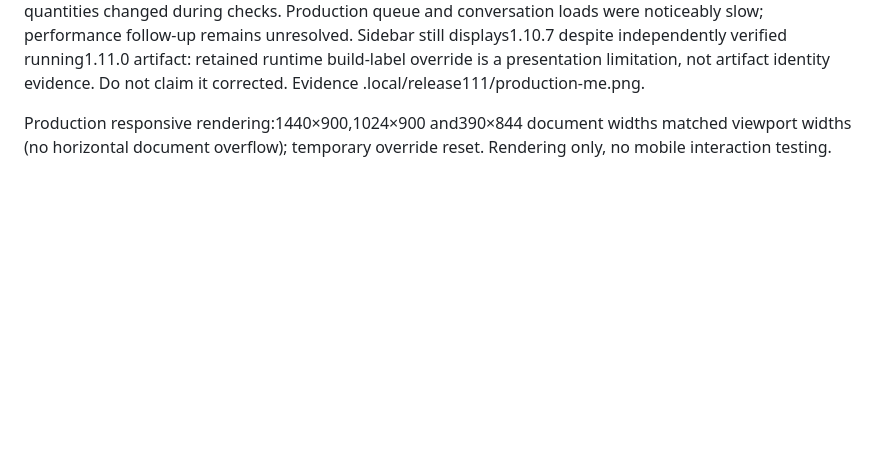
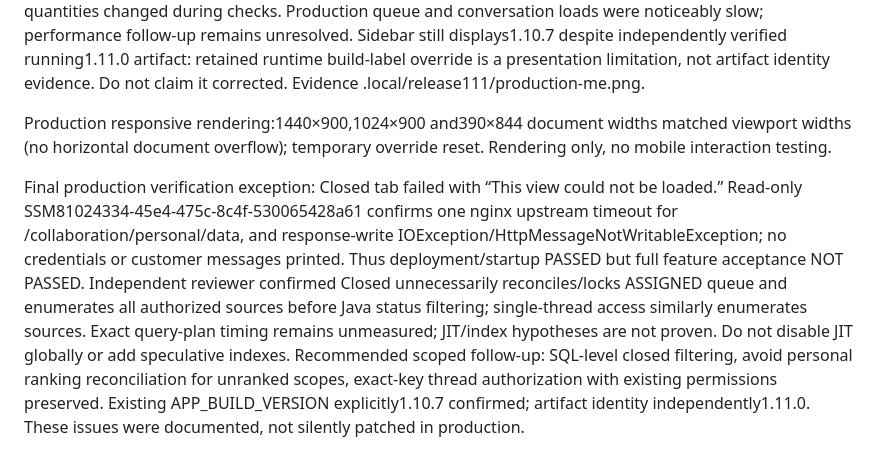
Before and after one commit to barryguze-code/next-ai-commerce, a Markdown page: docs/local-huddle-redesign.md, the part around the change. Drawn GitHub-style; blank space fills up the shorter version.

Commit message:
Record production Closed-tab timeout verification finding

```diff
--- a/docs/local-huddle-redesign.md
+++ b/docs/local-huddle-redesign.md
@@ -605,3 +605,6 @@ SSM9de52cf2-9c20-43be-b769-c461db6ed3a2 completed successfully at23:03:18UTC. Ex
 Authenticated Barry Chrome production check: personal queue populated, original product pictures rendered, This week0 / Last week4 / Last month12 in requested order, original-source link present and conversation content loaded from @Me without tab navigation. No messages, assignments, priorities or marketplace quantities changed during checks. Production queue and conversation loads were noticeably slow; performance follow-up remains unresolved. Sidebar still displays1.10.7 despite independently verified running1.11.0 artifact: retained runtime build-label override is a presentation limitation, not artifact identity evidence. Do not claim it corrected. Evidence .local/release111/production-me.png.
 
 Production responsive rendering:1440×900,1024×900 and390×844 document widths matched viewport widths (no horizontal document overflow); temporary override reset. Rendering only, no mobile interaction testing.
+
+
+Final production verification exception: Closed tab failed with “This view could not be loaded.” Read-only SSM81024334-45e4-475c-8c4f-530065428a61 confirms one nginx upstream timeout for /collaboration/personal/data, and response-write IOException/HttpMessageNotWritableException; no credentials or customer messages printed. Thus deployment/startup PASSED but full feature acceptance NOT PASSED. Independent reviewer confirmed Closed unnecessarily reconciles/locks ASSIGNED queue and enumerates all authorized sources before Java status filtering; single-thread access similarly enumerates sources. Exact query-plan timing remains unmeasured; JIT/index hypotheses are not proven. Do not disable JIT globally or add speculative indexes. Recommended scoped follow-up: SQL-level closed filtering, avoid personal ranking reconciliation for unranked scopes, exact-key thread authorization with existing permissions preserved. Existing APP_BUILD_VERSION explicitly1.10.7 confirmed; artifact identity independently1.11.0. These issues were documented, not silently patched in production.
```
